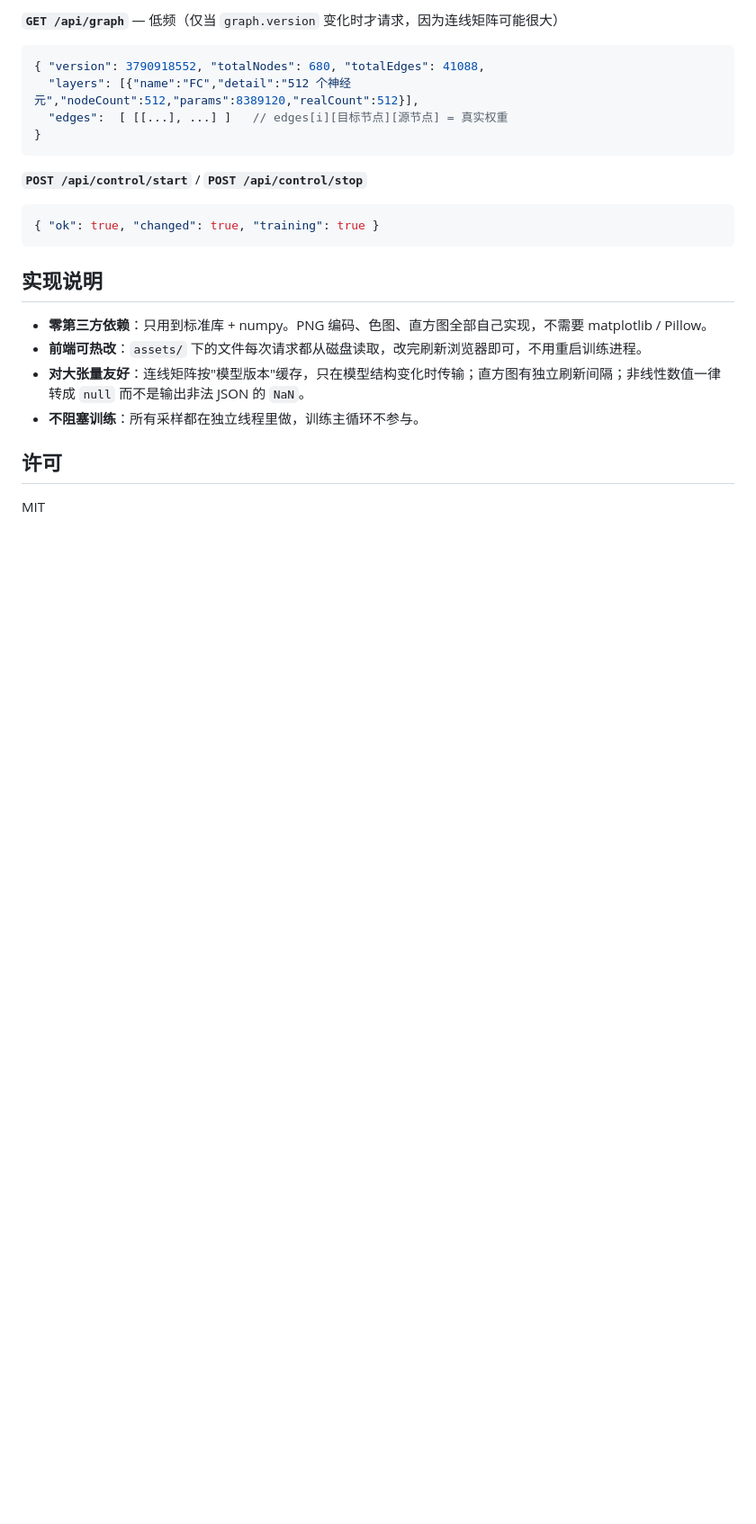
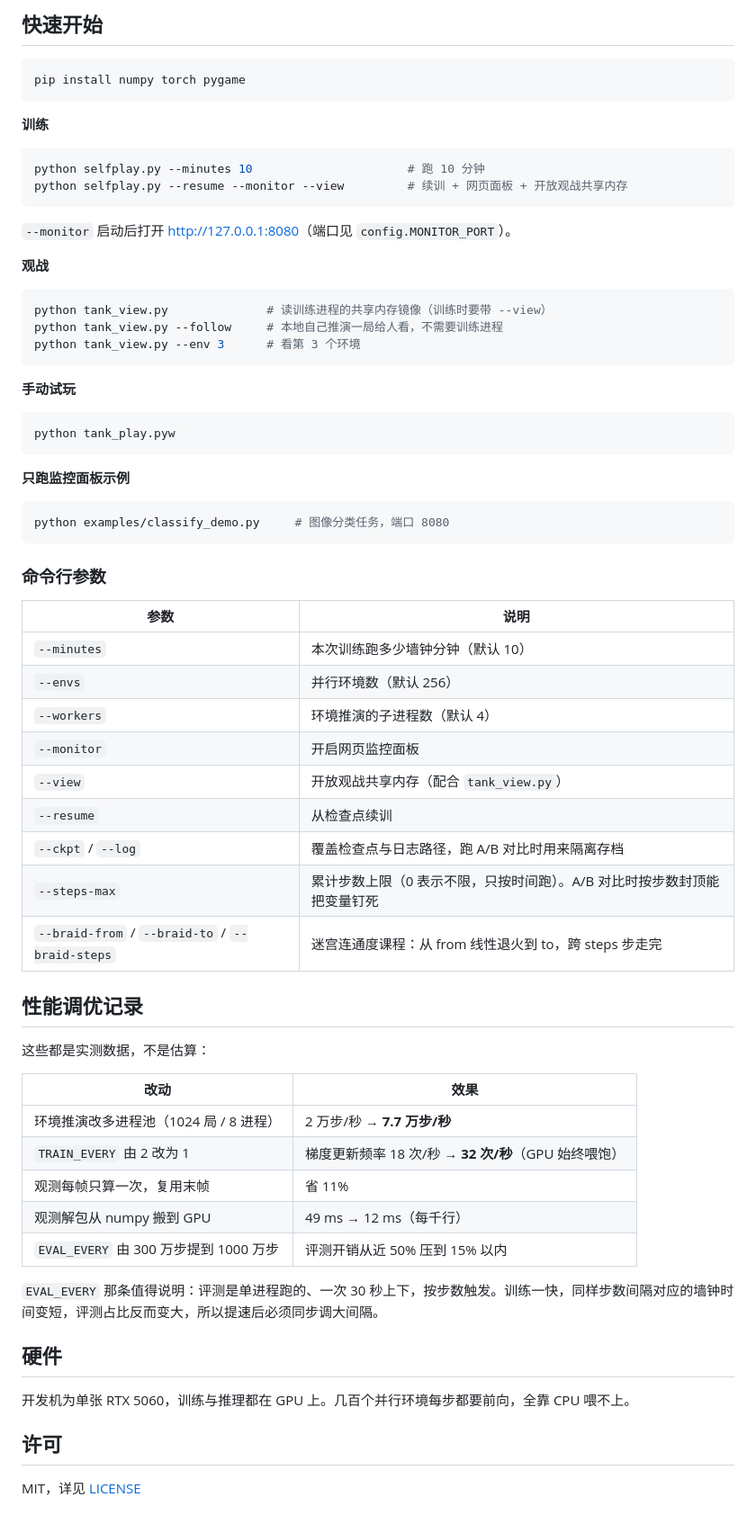
Before and after one commit to ccbda3/tank-trouble-rl, a Markdown page: README.md, the part around one of its changes. Shown at 90% size. Rendered like a GitHub page; blank space fills up the shorter version.

````diff
--- a/README.md
+++ b/README.md
@@ -241,27 +248,72 @@ print("监控面板 http://127.0.0.1:%d" % port)
 ```
 
-**`GET /api/graph`** — 低频（仅当 `graph.version` 变化时才请求，因为连线矩阵可能很大）
+## 快速开始
 
-```jsonc
-{ "version": 3790918552, "totalNodes": 680, "totalEdges": 41088,
-  "layers": [{"name":"FC","detail":"512 个神经元","nodeCount":512,"params":8389120,"realCount":512}],
-  "edges":  [ [[...], ...] ]   // edges[i][目标节点][源节点] = 真实权重
-}
+```bash
+pip install numpy torch pygame
 ```
 
-**`POST /api/control/start`** / **`POST /api/control/stop`**
+**训练**
 
-```jsonc
-{ "ok": true, "changed": true, "training": true }
+```bash
+python selfplay.py --minutes 10                      # 跑 10 分钟
+python selfplay.py --resume --monitor --view         # 续训 + 网页面板 + 开放观战共享内存
 ```
 
-## 实现说明
+`--monitor` 启动后打开 <http://127.0.0.1:8080>（端口见 `config.MONITOR_PORT`）。
 
-- **零第三方依赖**：只用到标准库 + numpy。PNG 编码、色图、直方图全部自己实现，不需要 matplotlib / Pillow。
-- **前端可热改**：`assets/` 下的文件每次请求都从磁盘读取，改完刷新浏览器即可，不用重启训练进程。
-- **对大张量友好**：连线矩阵按"模型版本"缓存，只在模型结构变化时传输；直方图有独立刷新间隔；非线性数值一律转成 `null` 而不是输出非法 JSON 的 `NaN`。
-- **不阻塞训练**：所有采样都在独立线程里做，训练主循环不参与。
+**观战**
+
+```bash
+python tank_view.py              # 读训练进程的共享内存镜像（训练时要带 --view）
+python tank_view.py --follow     # 本地自己推演一局给人看，不需要训练进程
+python tank_view.py --env 3      # 看第 3 个环境
+```
+
+**手动试玩**
+
+```bash
+python tank_play.pyw
+```
+
+**只跑监控面板示例**
+
+```bash
+python examples/classify_demo.py     # 图像分类任务，端口 8080
+```
+
+### 命令行参数
+
+| 参数 | 说明 |
+|---|---|
+| `--minutes` | 本次训练跑多少墙钟分钟（默认 10） |
+| `--envs` | 并行环境数（默认 256） |
+| `--workers` | 环境推演的子进程数（默认 4） |
+| `--monitor` | 开启网页监控面板 |
+| `--view` | 开放观战共享内存（配合 `tank_view.py`） |
+| `--resume` | 从检查点续训 |
+| `--ckpt` / `--log` | 覆盖检查点与日志路径，跑 A/B 对比时用来隔离存档 |
+| `--steps-max` | 累计步数上限（0 表示不限，只按时间跑）。A/B 对比时按步数封顶能把变量钉死 |
+| `--braid-from` / `--braid-to` / `--braid-steps` | 迷宫连通度课程：从 from 线性退火到 to，跨 steps 步走完 |
+
+## 性能调优记录
+
+这些都是实测数据，不是估算：
+
+| 改动 | 效果 |
+|---|---|
+| 环境推演改多进程池（1024 局 / 8 进程） | 2 万步/秒 → **7.7 万步/秒** |
+| `TRAIN_EVERY` 由 2 改为 1 | 梯度更新频率 18 次/秒 → **32 次/秒**（GPU 始终喂饱） |
+| 观测每帧只算一次，复用末帧 | 省 11% |
+| 观测解包从 numpy 搬到 GPU | 49 ms → 12 ms（每千行） |
+| `EVAL_EVERY` 由 300 万步提到 1000 万步 | 评测开销从近 50% 压到 15% 以内 |
+
+`EVAL_EVERY` 那条值得说明：评测是单进程跑的、一次 30 秒上下，按步数触发。训练一快，同样步数间隔对应的墙钟时间变短，评测占比反而变大，所以提速后必须同步调大间隔。
+
+## 硬件
+
+开发机为单张 RTX 5060，训练与推理都在 GPU 上。几百个并行环境每步都要前向，全靠 CPU 喂不上。
 
 ## 许可
 
-MIT
+MIT，详见 [LICENSE](LICENSE)
````
Also changed, not shown: other parts of README.md (+201 -194 lines).
